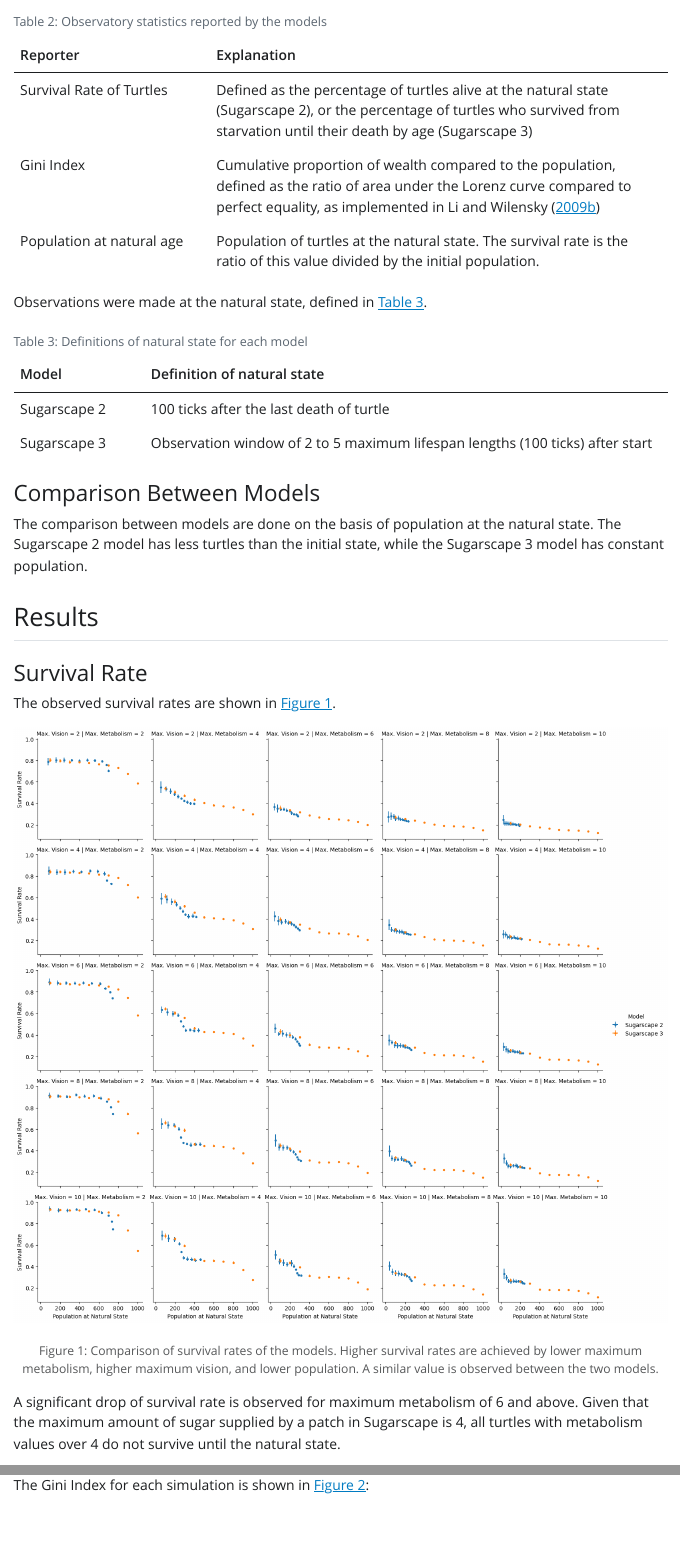
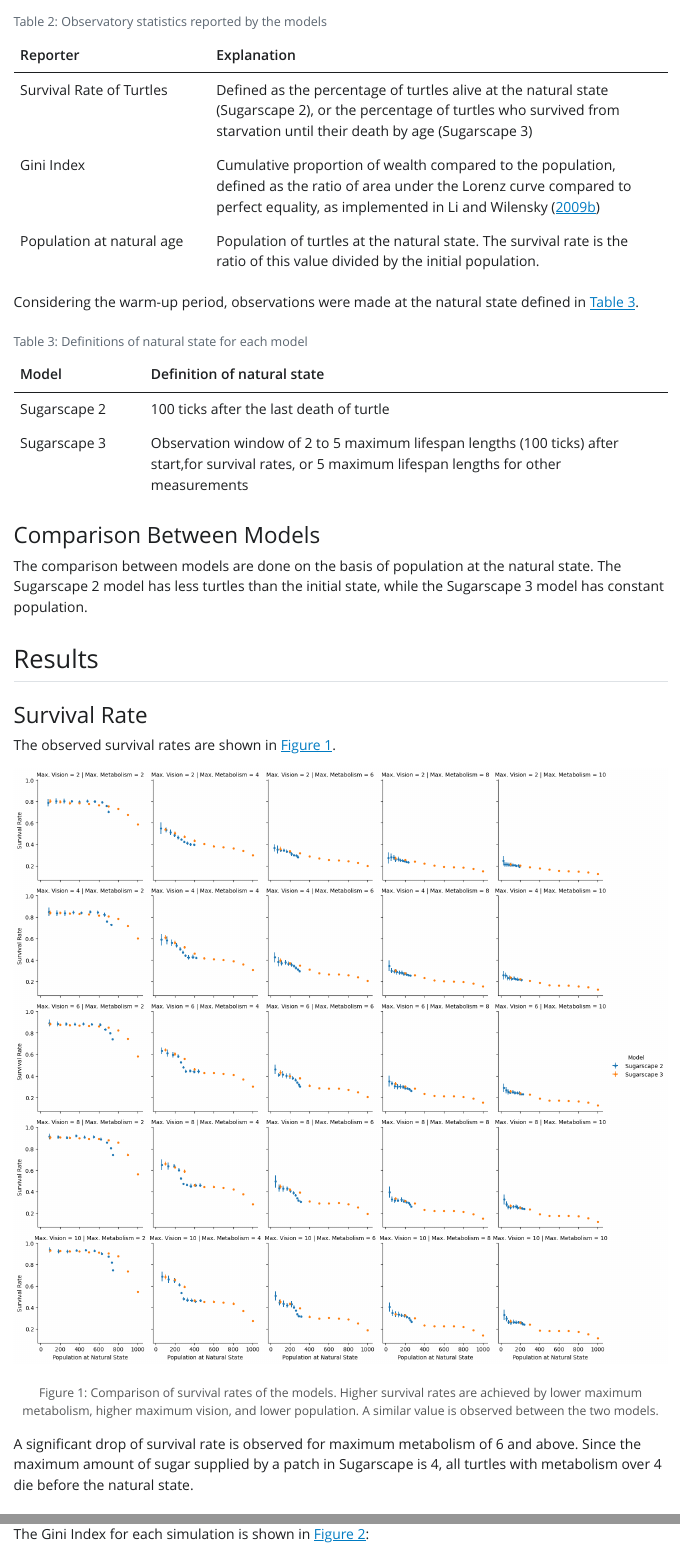
Before and after one commit to sokimura39/ABM_assessment, a Quarto document (assessment_1/assessment_1.qmd): the page in a window 1100 px wide, from 1540 px down, and a second part further down, joined at a grey line. The pictures show the output file assessment_1/assessment_1.html that the author committed with the source, opened offline; Quarto's library style sheets are replaced by a plain one without menus.

Commit message:
Updated phrase

```diff
--- a/assessment_1/assessment_1.qmd
+++ b/assessment_1/assessment_1.qmd
@@ -66,12 +66,12 @@ We have observed the reporters in @tbl-reporters to measure the performance.
 
 : Observatory statistics reported by the models {#tbl-reporters tbl-colwidths="[30,70]"}
 
-Observations were made at the natural state, defined in @tbl-naturalstate.
+Considering the warm-up period, observations were made at the natural state defined in @tbl-naturalstate.
 
 | Model | Definition of natural state |
 | --- | --- |
 | Sugarscape 2 | 100 ticks after the last death of turtle |
-| Sugarscape 3 | Observation window of 2 to 5 maximum lifespan lengths (100 ticks) after start |
+| Sugarscape 3 | Observation window of 2 to 5 maximum lifespan lengths (100 ticks) after start,for survival rates, or 5 maximum lifespan lengths for other measurements |
 
 : Definitions of natural state for each model {#tbl-naturalstate tbl-colwidths="[20,80]"}
 
@@ -87,7 +87,7 @@ The observed survival rates are shown in @fig-survivalrate.
 
 ![Comparison of survival rates of the models. Higher survival rates are achieved by lower maximum metabolism, higher maximum vision, and lower population. A similar value is observed between the two models.](image/r_survival_rate_combined.png){#fig-survivalrate}
 
-A significant drop of survival rate is observed for maximum metabolism of 6 and above. Given that the maximum amount of sugar supplied by a patch in Sugarscape is 4, all turtles with metabolism values over 4 do not survive until the natural state.
+A significant drop of survival rate is observed for maximum metabolism of 6 and above. Since the maximum amount of sugar supplied by a patch in Sugarscape is 4, all turtles with metabolism over 4 die before the natural state.
 
 ### Gini Index
 
```
Also changed, not shown: assessment_1/assessment_1.html, assessment_1/assessment_1.pdf, 1 other file.
